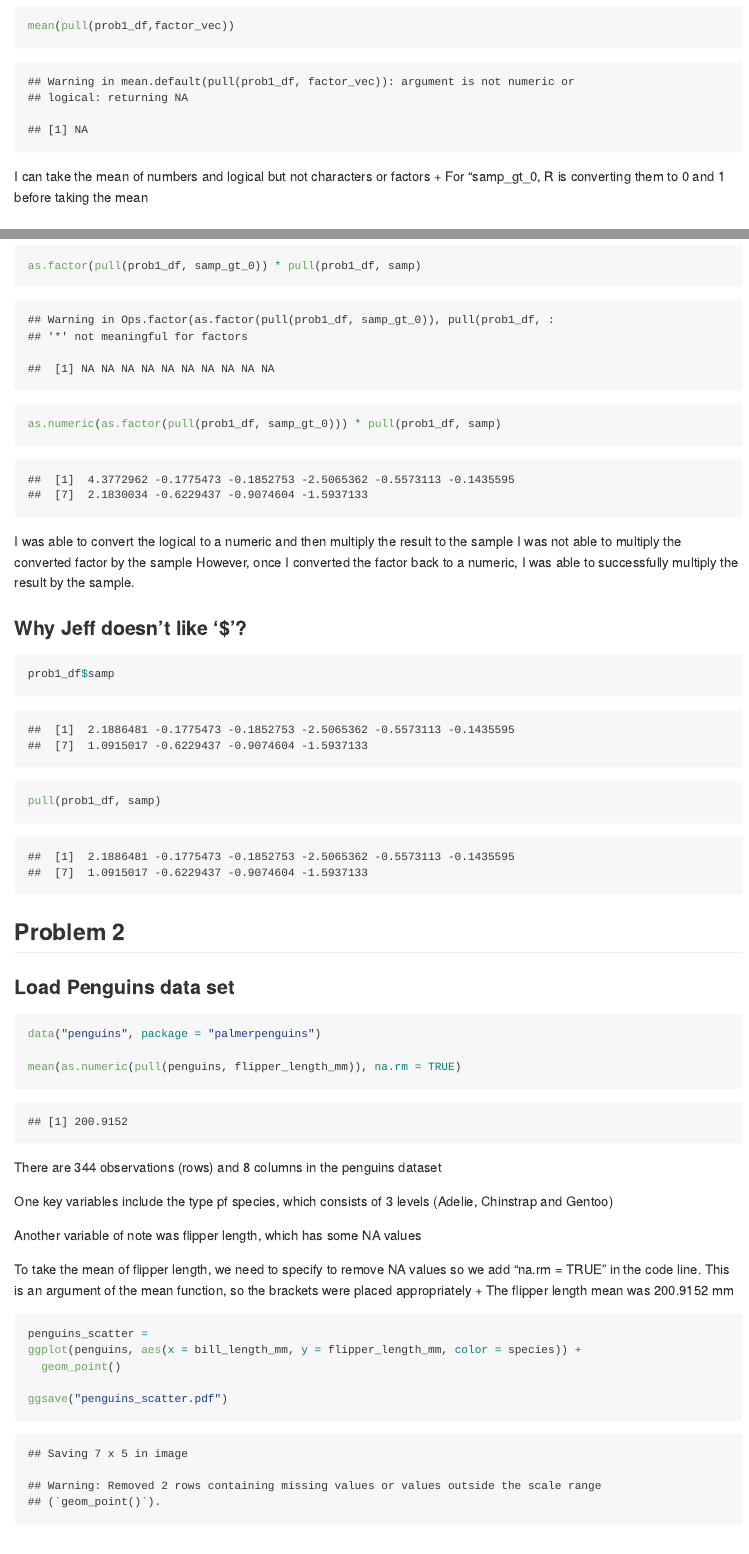
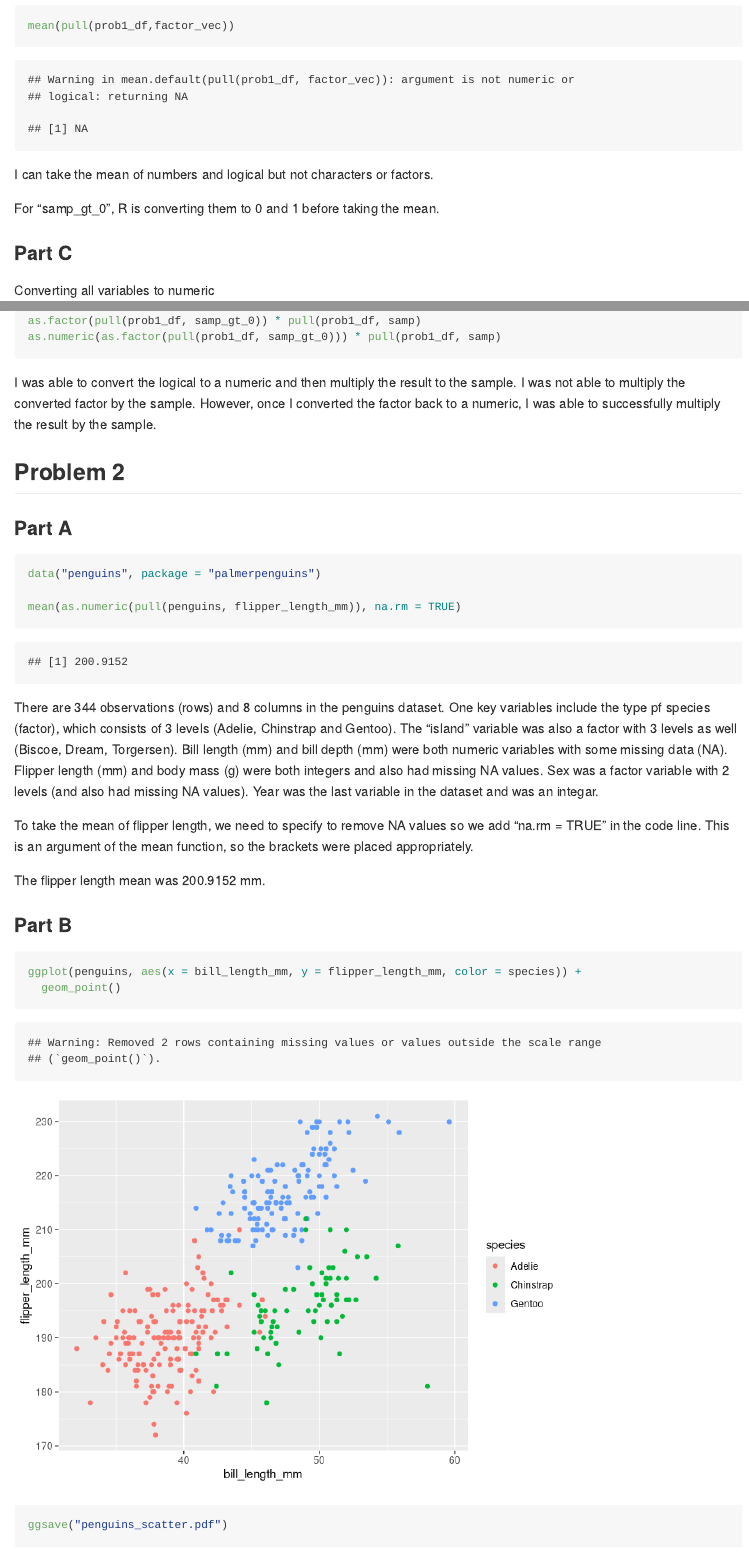
Before and after one commit to smv2138/p8105_hw1_smv2138, an R Markdown document (p8105_hw1_smv2138.Rmd): the page in a window 1100 px wide, from 1340 px down before the commit and from 1170 px down after it, so that both start at the same text, and a second part further down, joined at a grey line. Rendered offline with R 4.5, knitr and Pandoc, with nearby package versions; code that draws random numbers runs with fixed seeds of ours.

Commit message:
edits to Rmarkdown file

````diff
--- a/p8105_hw1_smv2138.Rmd
+++ b/p8105_hw1_smv2138.Rmd
@@ -32,8 +36,10 @@ mean(pull(prob1_df, char_vec))
 mean(pull(prob1_df,factor_vec))
 ```
 
-I can take the mean of numbers and logical but not characters or factors
-  + For "samp_gt_0, R is converting them to 0 and 1 before      taking the mean
+I can take the mean of numbers and logical but not characters or factors.
 
-### Converting all variables to numeric
-```{r try_numeric}
+For "samp_gt_0", R is converting them to 0 and 1 before taking the mean.
+
+### Part C
+
+Converting all variables to numeric
@@ -52,39 +60,28 @@ as.factor(pull(prob1_df, samp_gt_0)) * pull(prob1_df, samp)
 as.numeric(as.factor(pull(prob1_df, samp_gt_0))) * pull(prob1_df, samp)
 ```
 
-I was able to convert the logical to a numeric and then multiply the result to the sample
-I was not able to multiply the converted factor by the sample
+I was able to convert the logical to a numeric and then multiply the result to the sample.
+I was not able to multiply the converted factor by the sample.
 However, once I converted the factor back to a numeric, I was able to successfully multiply the result by the sample.
-
-### Why Jeff doesn't like '$'?
-
-```{r why_no_$}
-prob1_df$samp
-
-pull(prob1_df, samp)
-```
 
 
 ## Problem 2
 
-### Load Penguins data set
+### Part A
 ```{r penguins data set description}
 data("penguins", package = "palmerpenguins")
 
 mean(as.numeric(pull(penguins, flipper_length_mm)), na.rm = TRUE)
 ```
-There are 344 observations (rows) and 8 columns in the penguins dataset
+There are 344 observations (rows) and 8 columns in the penguins dataset. One key variables include the type pf species (factor), which consists of 3 levels (Adelie, Chinstrap and Gentoo). The "island" variable was also a factor with 3 levels as well (Biscoe, Dream, Torgersen). Bill length (mm) and bill depth (mm) were both numeric variables with some missing data (NA). Flipper length (mm) and body mass (g) were both integers and also had missing NA values. Sex was a factor variable with 2 levels (and also had missing NA values). Year was the last variable in the dataset and was an integar.
 
-One key variables include the type pf species, which        consists of 3 levels (Adelie, Chinstrap and Gentoo)
+To take the mean of flipper length, we need to specify to remove NA values so we add "na.rm = TRUE" in the code line. This is an argument of the mean function, so the brackets were placed appropriately.
 
-Another variable of note was flipper length, which has      some NA values
+The flipper length mean was 200.9152 mm.
 
-To take the mean of flipper length, we need to specify      to remove NA values so we add "na.rm = TRUE" in the         code line. This is an argument of the mean function, so     the brackets were placed appropriately
-  + The flipper length mean was 200.9152 mm
+### Part B
+```{r}
 
-
-```{r}
-penguins_scatter =
 ggplot(penguins, aes(x = bill_length_mm, y = flipper_length_mm, color = species)) +
   geom_point()
 
````
Also changed, not shown: p8105_hw1_smv2138.md, p8105_hw1_smv2138_files/figure-gfm/unnamed-chunk-2-1.png (added), penguins_scatter.pdf, p8105_hw1_smv2138.Rmd (16 more changed lines).
